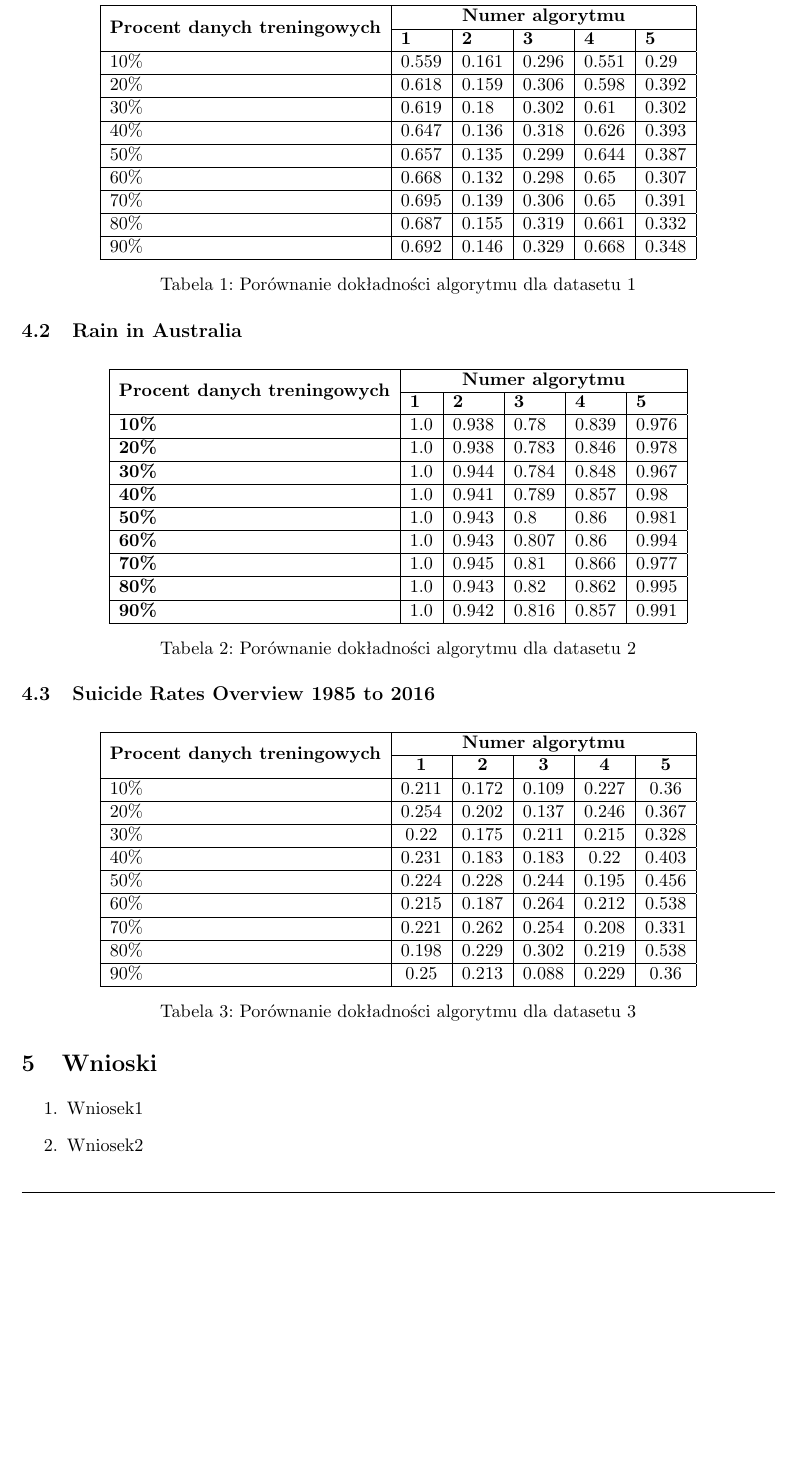
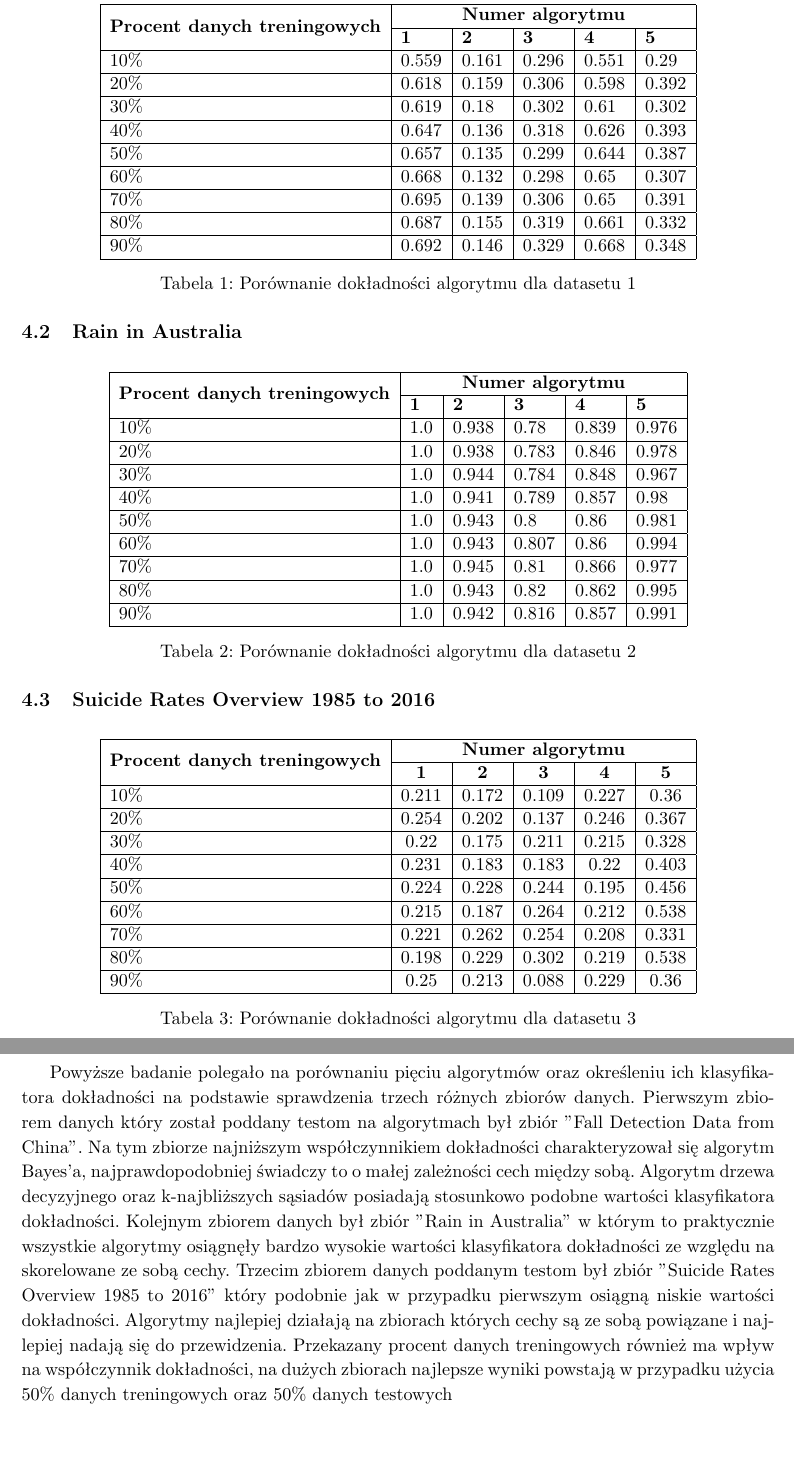
Before and after one commit to Podlewski/MUM, a LaTeX document (Zadanie1/report/Zadanie1.tex): part of page 6 of 6 before the commit and two parts of pages 6 and 7 of 7 after it, the two joined at a grey line, cut so that both start at the same text, the shorter picture padded with empty space. Compiled offline with pdfLaTeX.

Commit message:
pdf done

```diff
--- a/Zadanie1/report/Zadanie1.tex
+++ b/Zadanie1/report/Zadanie1.tex
@@ -219,15 +219,15 @@ W tabelach \ref{tab:dataset1}, \ref{tab:dataset2}, \ref{tab:dataset3} zaprezento
 \hline
 \multicolumn{1}{|c|}{\multirow{2}{*}{\textbf{Procent danych treningowych}}} & \multicolumn{5}{c|}{\textbf{Numer algorytmu}}                       \\ \cline{2-6}
 \multicolumn{1}{|c|}{}                                                      & \textbf{1} & \textbf{2} & \textbf{3} & \textbf{4} & \textbf{5} \\ \hline
-\textbf{10\%}                                                          & 1.0         & 0.938       & 0.78        & 0.839       & 0.976       \\ \hline
-\textbf{20\%}                                                          & 1.0         & 0.938       & 0.783       & 0.846       & 0.978       \\ \hline
-\textbf{30\%}                                                          & 1.0         & 0.944       & 0.784       & 0.848       & 0.967       \\ \hline
-\textbf{40\%}                                                          & 1.0         & 0.941       & 0.789       & 0.857       & 0.98        \\ \hline
-\textbf{50\%}                                                          & 1.0         & 0.943       & 0.8         & 0.86        & 0.981       \\ \hline
-\textbf{60\%}                                                          & 1.0         & 0.943       & 0.807       & 0.86        & 0.994       \\ \hline
-\textbf{70\%}                                                          & 1.0         & 0.945       & 0.81        & 0.866       & 0.977       \\ \hline
-\textbf{80\%}                                                          & 1.0         & 0.943       & 0.82        & 0.862       & 0.995       \\ \hline
-\textbf{90\%}                                                          & 1.0         & 0.942       & 0.816       & 0.857       & 0.991       \\ \hline
+10\%                                                          & 1.0         & 0.938       & 0.78        & 0.839       & 0.976       \\ \hline
+20\%                                                        & 1.0         & 0.938       & 0.783       & 0.846       & 0.978       \\ \hline
+30\%                                                         & 1.0         & 0.944       & 0.784       & 0.848       & 0.967       \\ \hline
+40\%                                                          & 1.0         & 0.941       & 0.789       & 0.857       & 0.98        \\ \hline
+50\%                                                         & 1.0         & 0.943       & 0.8         & 0.86        & 0.981       \\ \hline
+60\%                                                          & 1.0         & 0.943       & 0.807       & 0.86        & 0.994       \\ \hline
+70\%                                                          & 1.0         & 0.945       & 0.81        & 0.866       & 0.977       \\ \hline
+80\%                                                          & 1.0         & 0.943       & 0.82        & 0.862       & 0.995       \\ \hline
+90\%                                                          & 1.0         & 0.942       & 0.816       & 0.857       & 0.991       \\ \hline
 \end{tabular}
 \caption{Porównanie dokładności algorytmu dla datasetu 2}
 \label{tab:dataset2}
@@ -254,10 +254,10 @@ W tabelach \ref{tab:dataset1}, \ref{tab:dataset2}, \ref{tab:dataset3} zaprezento
 \caption{Porównanie dokładności algorytmu dla datasetu 3}
 \label{tab:dataset3}
 \end{table}
+\newpage
+\section{Wnioski}
 
-\section{Wnioski}
-\begin{enumerate}
-    \item Wniosek1
-    \item Wniosek2
-\end{enumerate}
+Powyższe badanie polegało na porównaniu pięciu algorytmów oraz określeniu ich klasyfikatora dokładności na podstawie sprawdzenia trzech różnych zbiorów danych.
+Pierwszym zbiorem danych który został poddany testom na algorytmach był zbiór "Fall Detection Data from China". Na tym zbiorze najniższym współczynnikiem dokładności charakteryzował się algorytm Bayes'a, najprawdopodobniej świadczy to o małej zależności cech między sobą. Algorytm drzewa decyzyjnego oraz k-najbliższych sąsiadów posiadają stosunkowo podobne wartości klasyfikatora dokładności. Kolejnym zbiorem danych był zbiór "Rain in Australia" w którym to praktycznie wszystkie algorytmy osiągnęły bardzo wysokie wartości klasyfikatora dokładności ze względu na skorelowane ze sobą cechy. Trzecim zbiorem danych poddanym testom był zbiór "Suicide Rates Overview 1985 to 2016" który podobnie jak w przypadku pierwszym osiągną niskie wartości dokładności. Algorytmy najlepiej działają na zbiorach których cechy są ze sobą powiązane i najlepiej nadają się do przewidzenia. Przekazany procent danych treningowych również ma wpływ na współczynnik dokładności, na dużych zbiorach najlepsze wyniki powstają w przypadku użycia 50\% danych treningowych oraz 50\% danych testowych
+
 \end{document}
```
Also changed, not shown: Zadanie1/report/Zadanie1.pdf, Zadanie1/report/Zadanie1.tex (2 more changed lines).
